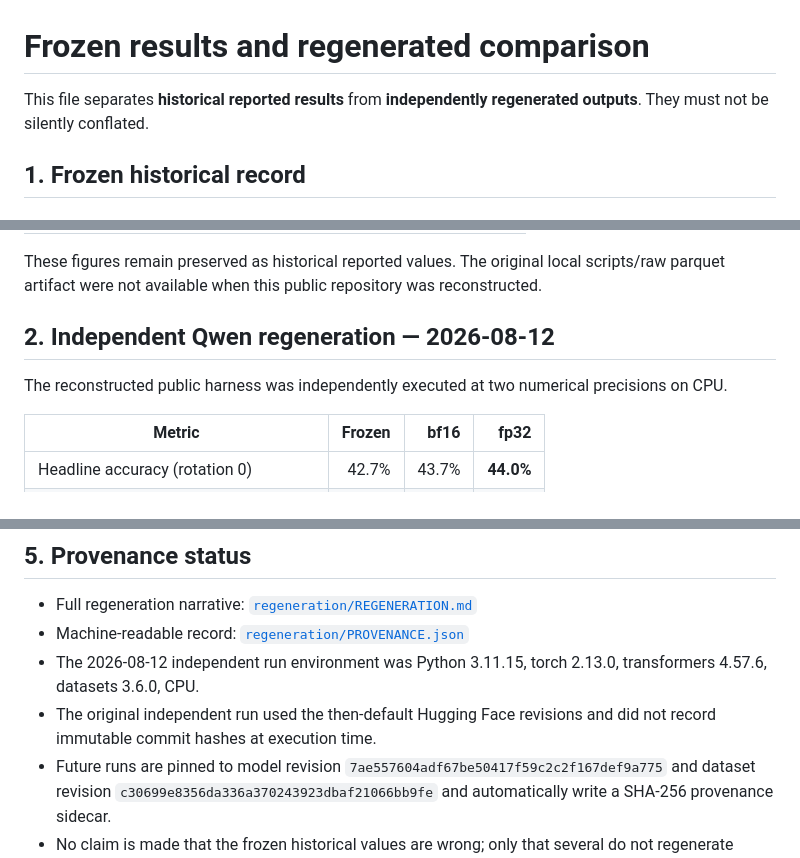
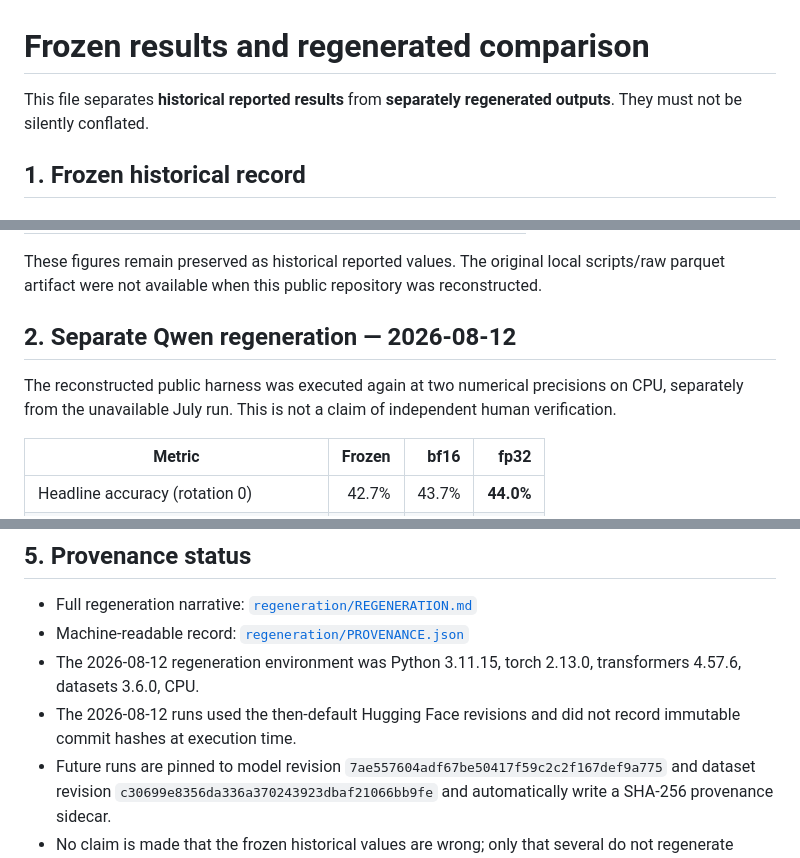
Before and after one commit to GrobeStreet/mmlu-robustness-audit, a Markdown page: RESULTS.md, 3 parts joined by grey strips. GitHub-like rendering.

Commit message:
Clarify regeneration provenance and human-verification boundary

```diff
--- a/RESULTS.md
+++ b/RESULTS.md
@@ -1,6 +1,6 @@
 # Frozen results and regenerated comparison
 
-This file separates **historical reported results** from **independently regenerated outputs**. They must not be silently conflated.
+This file separates **historical reported results** from **separately regenerated outputs**. They must not be silently conflated.
 
 ## 1. Frozen historical record
 
@@ -30,9 +30,9 @@ Protocol recorded in the July/August 2026 handoff: 300 fixed-seed MMLU test ques
 
 These figures remain preserved as historical reported values. The original local scripts/raw parquet artifact were not available when this public repository was reconstructed.
 
-## 2. Independent Qwen regeneration — 2026-08-12
+## 2. Separate Qwen regeneration — 2026-08-12
 
-The reconstructed public harness was independently executed at two numerical precisions on CPU.
+The reconstructed public harness was executed again at two numerical precisions on CPU, separately from the unavailable July run. This is not a claim of independent human verification.
 
 | Metric | Frozen | bf16 | fp32 |
 |---|---:|---:|---:|
@@ -81,8 +81,8 @@ The displayed-label distribution is strongly asymmetric while underlying chosen
 
 - Full regeneration narrative: [`regeneration/REGENERATION.md`](regeneration/REGENERATION.md)
 - Machine-readable record: [`regeneration/PROVENANCE.json`](regeneration/PROVENANCE.json)
-- The 2026-08-12 independent run environment was Python 3.11.15, torch 2.13.0, transformers 4.57.6, datasets 3.6.0, CPU.
-- The original independent run used the then-default Hugging Face revisions and did not record immutable commit hashes at execution time.
+- The 2026-08-12 regeneration environment was Python 3.11.15, torch 2.13.0, transformers 4.57.6, datasets 3.6.0, CPU.
+- The 2026-08-12 runs used the then-default Hugging Face revisions and did not record immutable commit hashes at execution time.
 - Future runs are pinned to model revision `7ae557604adf67be50417f59c2c2f167def9a775` and dataset revision `c30699e8356da336a370243923dbaf21066bb9fe` and automatically write a SHA-256 provenance sidecar.
 - No claim is made that the frozen historical values are wrong; only that several do not regenerate under the surviving public harness at either bf16 or fp32.
 - Llama-3.2-3B-Instruct remains unregenerated.
```
